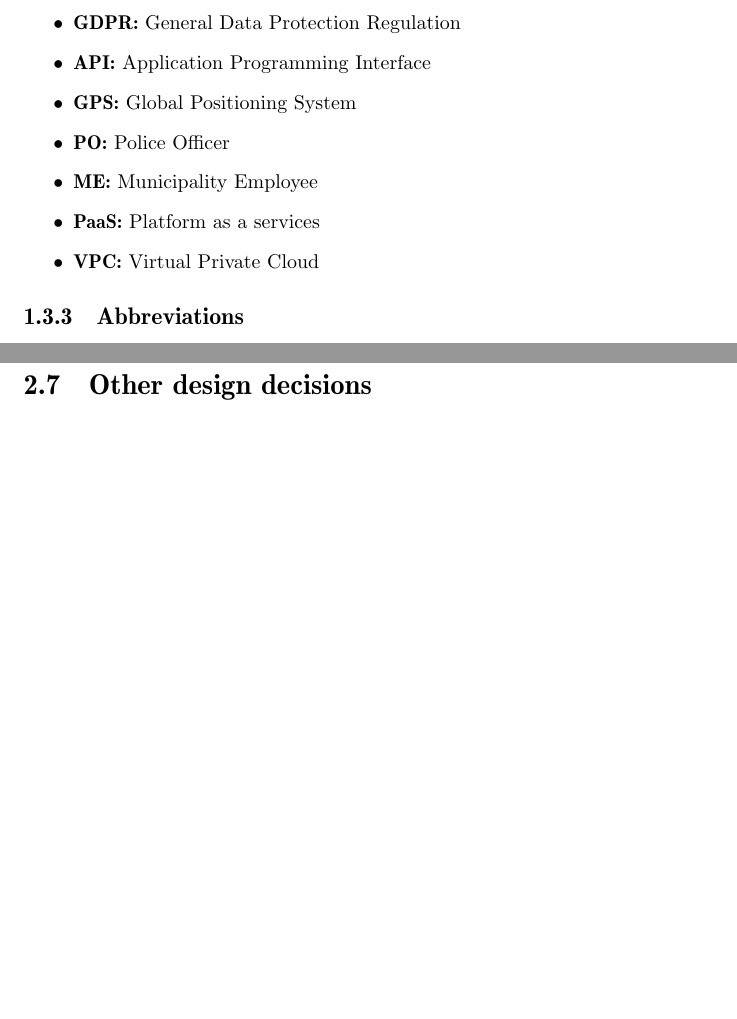
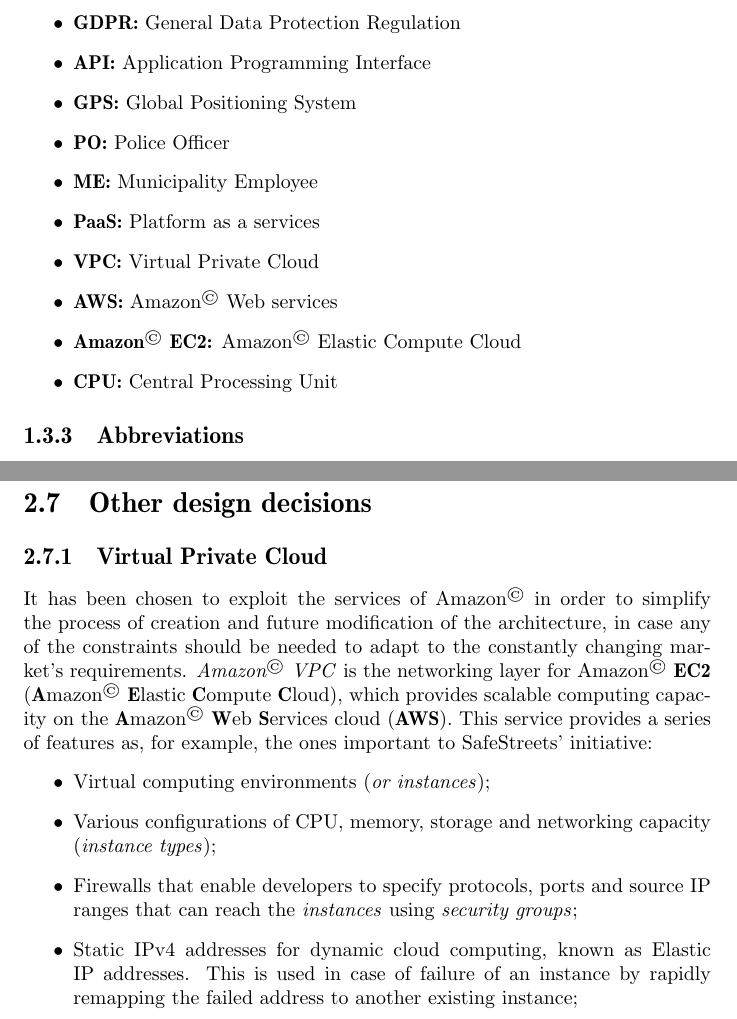
Before and after one commit to Fabs97/PremiSicilianoTaddeo, a LaTeX thesis (DD Working Folder/dd.tex, which reads DD Working Folder/dd/chapters/01Introduction.tex, DD Working Folder/dd/chapters/02ArchitecturalDesign.tex): two parts of pages 6 and 15 of 19, joined at a grey line, cut so that both start at the same text, the shorter picture padded with empty space. Compiled offline with pdfLaTeX.

Commit message:
[DD] - 2.7 implemented Amazon Services

```diff
--- a/DD Working Folder/dd/chapters/01Introduction.tex
+++ b/DD Working Folder/dd/chapters/01Introduction.tex
@@ -80,6 +80,9 @@
             \item \textbf{ME:} Municipality Employee
             \item \textbf{PaaS:} Platform as a services
             \item \textbf{VPC:} Virtual Private Cloud
+            \item \textbf{AWS:} Amazon\textsuperscript{\textcopyright} Web services
+            \item \textbf{Amazon\textsuperscript{\textcopyright} EC2:} Amazon\textsuperscript{\textcopyright} Elastic Compute Cloud
+            \item \textbf{CPU:} Central Processing Unit
         \end{itemize}
 
         \subsection{Abbreviations}
--- a/DD Working Folder/dd/chapters/02ArchitecturalDesign.tex
+++ b/DD Working Folder/dd/chapters/02ArchitecturalDesign.tex
@@ -196,3 +196,26 @@
             MVC is also very useful because the decoupling of these three
             components allows parallel development and code reuse.
     \section{Other design decisions}
+    \subsection{Virtual Private Cloud}
+    It has been chosen to exploit the services of
+    Amazon\textsuperscript{\textcopyright} in order to simplify the process of
+    creation and future modification of the architecture, in case any of the
+    constraints should be needed to adapt to the constantly changing market's
+    requirements. \emph{Amazon\textsuperscript{\textcopyright} VPC} is the
+    networking layer for Amazon\textsuperscript{\textcopyright} \textbf{EC2}
+    (\textbf{A}mazon\textsuperscript{\textcopyright} \textbf{E}lastic
+    \textbf{C}ompute \textbf{C}loud), which provides scalable computing capacity
+    on the \textbf{A}mazon\textsuperscript{\textcopyright} \textbf{W}eb
+    \textbf{S}ervices cloud (\textbf{AWS}). This service provides a series of
+    features as, for example, the ones important to SafeStreets' initiative:
+    \begin{itemize}
+        \item Virtual computing environments (\emph{or instances});
+        \item Various configurations of CPU, memory, storage and networking
+        capacity (\emph{instance types});
+        \item Firewalls that enable developers to specify protocols, ports and
+        source IP ranges that can reach the \emph{instances} using
+        \emph{security groups};
+        \item Static IPv4 addresses for dynamic cloud computing, known as
+        Elastic IP addresses. This is used in case of failure of an instance by
+        rapidly remapping the failed address to another existing instance;
+    \end{itemize}
```
